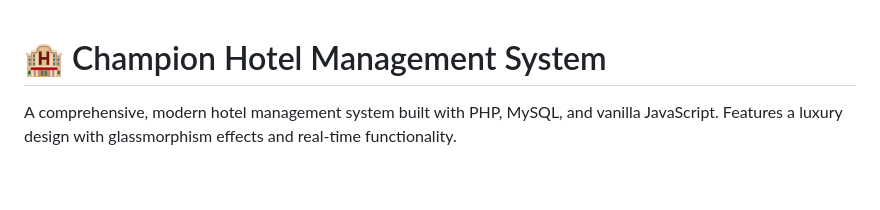
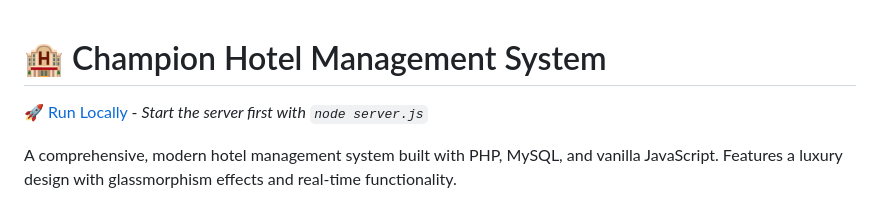
Before and after one commit to joseph8848/Hotel-management-system, a Markdown page: README.md, the part around the change. Drawn GitHub-style; blank space fills up the shorter version.

Commit message:
Add localhost link to README for easy local access

```diff
--- a/README.md
+++ b/README.md
@@ -1,4 +1,6 @@
 # 🏨 Champion Hotel Management System
+
+[🚀 Run Locally](http://localhost:8080) - *Start the server first with `node server.js`*
 
 A comprehensive, modern hotel management system built with PHP, MySQL, and vanilla JavaScript. Features a luxury design with glassmorphism effects and real-time functionality.
 
```
